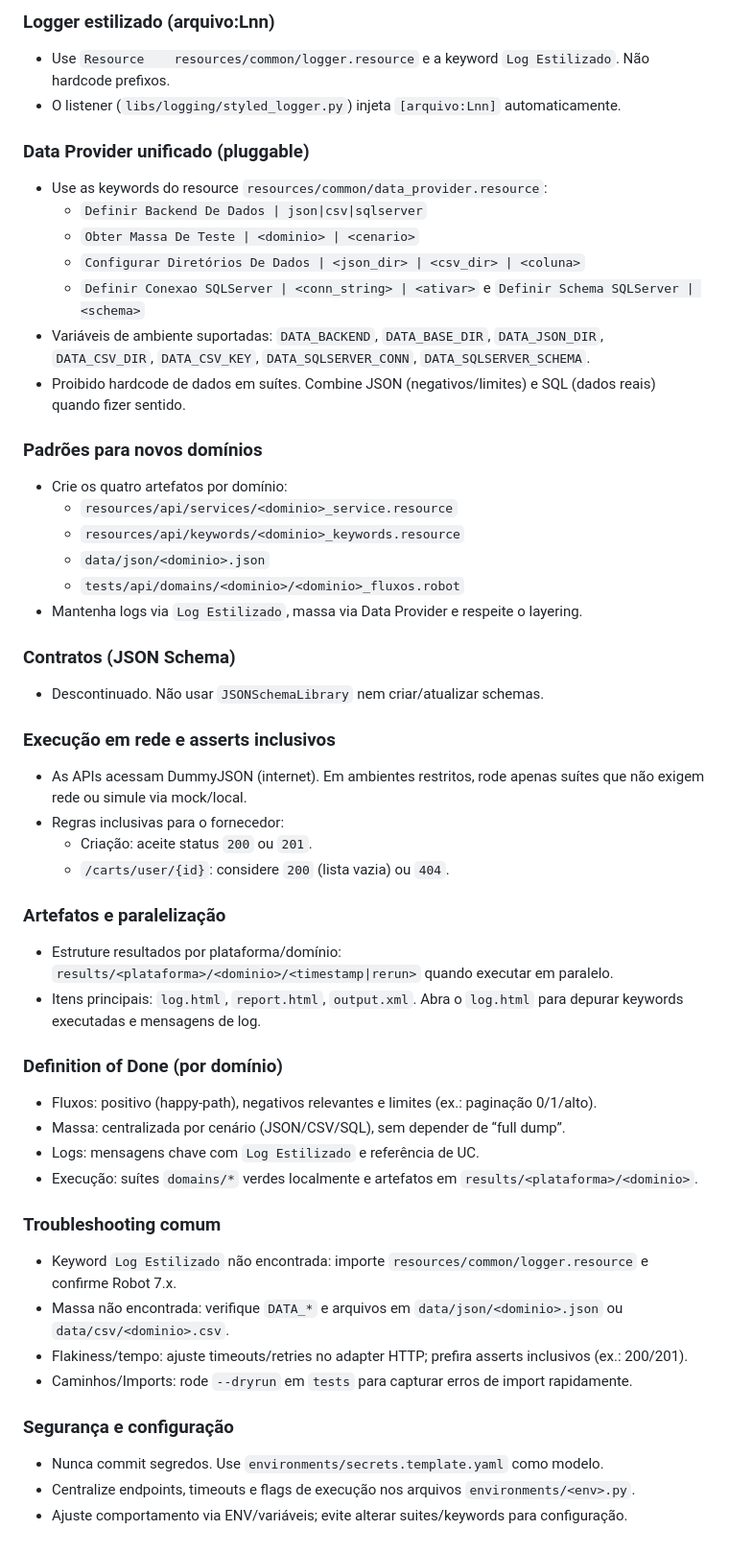
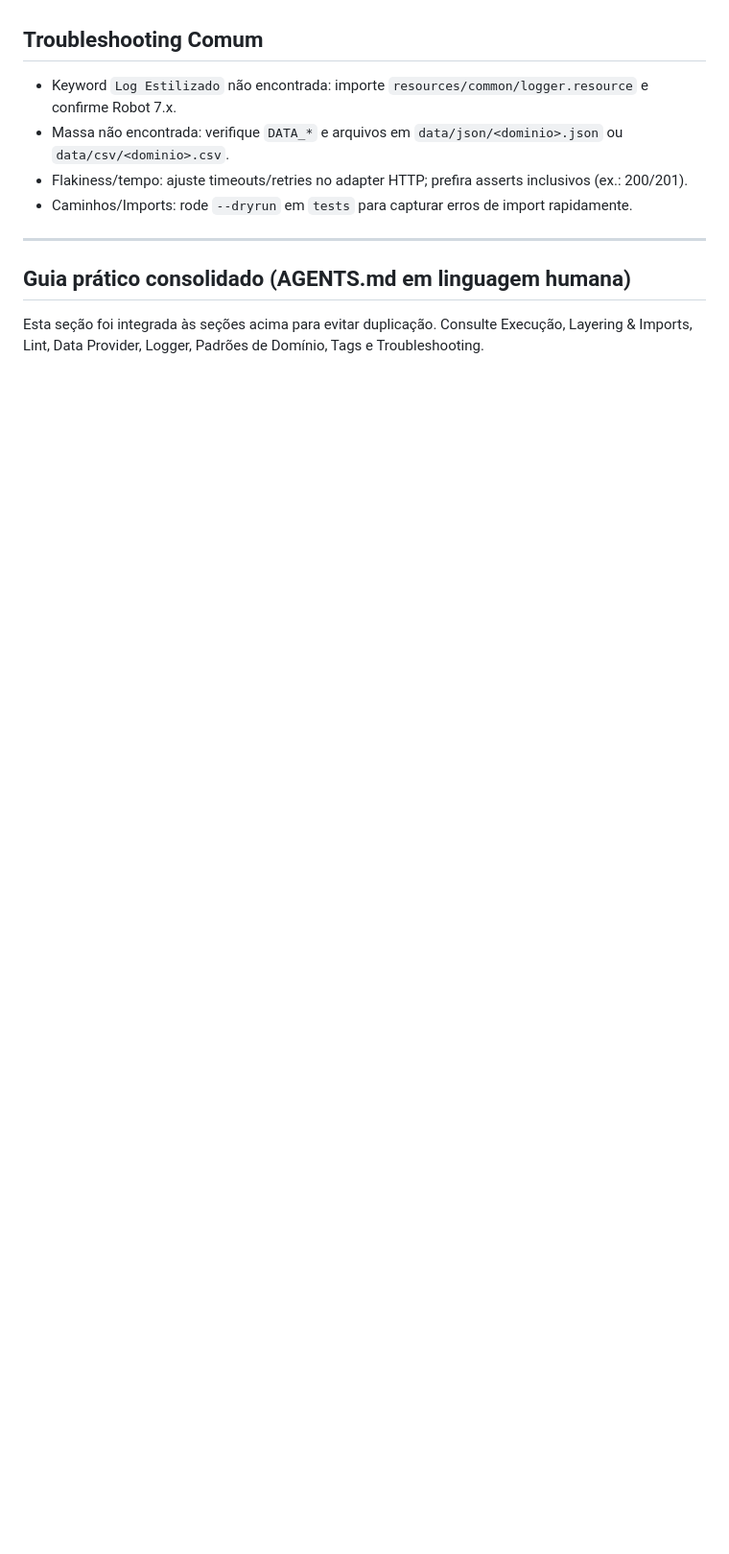
Before and after one commit to VoltHertz/framework-robot-unificado, a Markdown page: README.md, the part around one of its changes. Shown at 96% size. Rendered like a GitHub page; blank space fills up the shorter version.

```diff
--- a/README.md
+++ b/README.md
@@ -386,50 +413,10 @@ Suite Teardown  Teardown Suite Padrao
-### Logger estilizado (arquivo:Lnn)
-- Use `Resource    resources/common/logger.resource` e a keyword `Log Estilizado`. Não hardcode prefixos.
-- O listener (`libs/logging/styled_logger.py`) injeta `[arquivo:Lnn]` automaticamente.
-
-### Data Provider unificado (pluggable)
-- Use as keywords do resource `resources/common/data_provider.resource`:
-  - `Definir Backend De Dados | json|csv|sqlserver`
-  - `Obter Massa De Teste | <dominio> | <cenario>`
-  - `Configurar Diretórios De Dados | <json_dir> | <csv_dir> | <coluna>`
-  - `Definir Conexao SQLServer | <conn_string> | <ativar>` e `Definir Schema SQLServer | <schema>`
-- Variáveis de ambiente suportadas: `DATA_BACKEND`, `DATA_BASE_DIR`, `DATA_JSON_DIR`, `DATA_CSV_DIR`, `DATA_CSV_KEY`, `DATA_SQLSERVER_CONN`, `DATA_SQLSERVER_SCHEMA`.
-- Proibido hardcode de dados em suítes. Combine JSON (negativos/limites) e SQL (dados reais) quando fizer sentido.
-
-### Padrões para novos domínios
-- Crie os quatro artefatos por domínio:
-  - `resources/api/services/<dominio>_service.resource`
-  - `resources/api/keywords/<dominio>_keywords.resource`
-  - `data/json/<dominio>.json`
-  - `tests/api/domains/<dominio>/<dominio>_fluxos.robot`
-- Mantenha logs via `Log Estilizado`, massa via Data Provider e respeite o layering.
-
-### Contratos (JSON Schema)
-- Descontinuado. Não usar `JSONSchemaLibrary` nem criar/atualizar schemas.
-
-### Execução em rede e asserts inclusivos
-- As APIs acessam DummyJSON (internet). Em ambientes restritos, rode apenas suítes que não exigem rede ou simule via mock/local.
-- Regras inclusivas para o fornecedor:
-  - Criação: aceite status `200` ou `201`.
-  - `/carts/user/{id}`: considere `200` (lista vazia) ou `404`.
-
-### Artefatos e paralelização
-- Estruture resultados por plataforma/domínio: `results/<plataforma>/<dominio>/<timestamp|rerun>` quando executar em paralelo.
-- Itens principais: `log.html`, `report.html`, `output.xml`. Abra o `log.html` para depurar keywords executadas e mensagens de log.
-
-### Definition of Done (por domínio)
-- Fluxos: positivo (happy‑path), negativos relevantes e limites (ex.: paginação 0/1/alto).
-- Massa: centralizada por cenário (JSON/CSV/SQL), sem depender de “full dump”.
-- Logs: mensagens chave com `Log Estilizado` e referência de UC.
-- Execução: suítes `domains/*` verdes localmente e artefatos em `results/<plataforma>/<dominio>`.
-
-### Troubleshooting comum
+## Troubleshooting Comum
 - Keyword `Log Estilizado` não encontrada: importe `resources/common/logger.resource` e confirme Robot 7.x.
 - Massa não encontrada: verifique `DATA_*` e arquivos em `data/json/<dominio>.json` ou `data/csv/<dominio>.csv`.
 - Flakiness/tempo: ajuste timeouts/retries no adapter HTTP; prefira asserts inclusivos (ex.: 200/201).
 - Caminhos/Imports: rode `--dryrun` em `tests` para capturar erros de import rapidamente.
 
-### Segurança e configuração
-- Nunca commit segredos. Use `environments/secrets.template.yaml` como modelo.
-- Centralize endpoints, timeouts e flags de execução nos arquivos `environments/<env>.py`.
-- Ajuste comportamento via ENV/variáveis; evite alterar suites/keywords para configuração.
+---
+
+## Guia prático consolidado (AGENTS.md em linguagem humana)
+Esta seção foi integrada às seções acima para evitar duplicação. Consulte Execução, Layering & Imports, Lint, Data Provider, Logger, Padrões de Domínio, Tags e Troubleshooting.
```
Also changed, not shown: other parts of README.md (+118 -91 lines).
